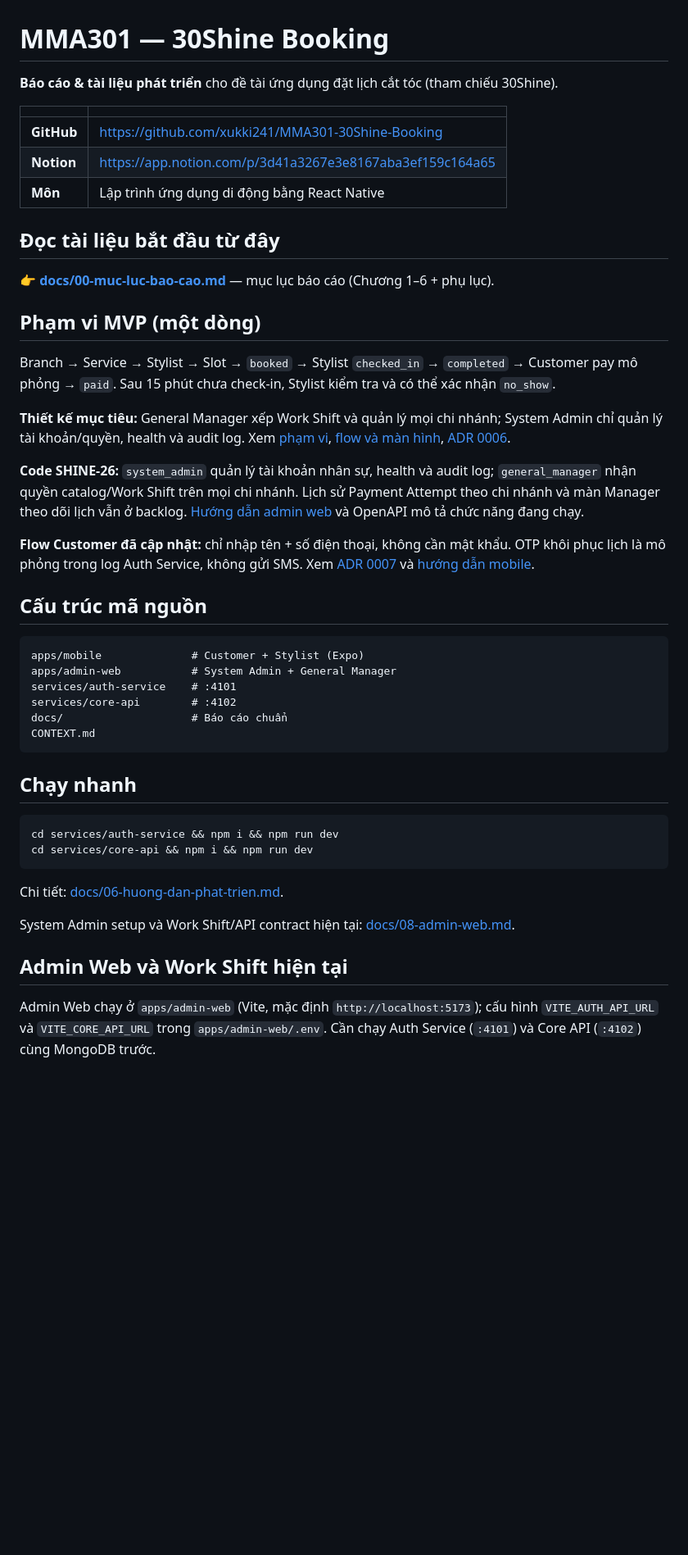
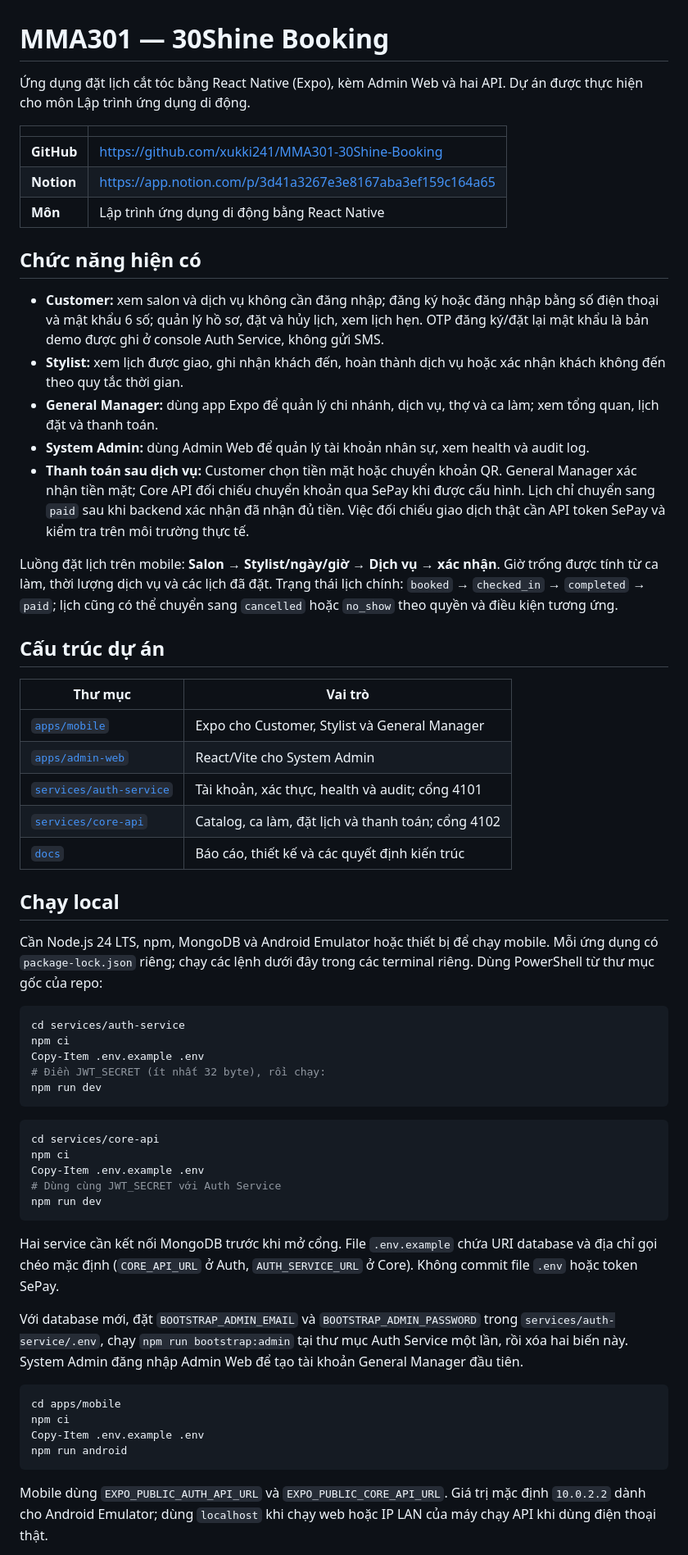
Before and after one commit to xukki241/MMA301-30Shine-Booking, a Markdown page: README.md, the part around one of its changes. Shown at 82% size. GitHub-like rendering; blank space fills up the shorter version.

````diff
--- a/README.md
+++ b/README.md
@@ -1,6 +1,6 @@
 # MMA301 — 30Shine Booking
 
-**Báo cáo & tài liệu phát triển** cho đề tài ứng dụng đặt lịch cắt tóc (tham chiếu 30Shine).
+Ứng dụng đặt lịch cắt tóc bằng React Native (Expo), kèm Admin Web và hai API. Dự án được thực hiện cho môn Lập trình ứng dụng di động.
 
 | | |
 |--|--|
@@ -8,43 +8,56 @@
 | **Notion** | https://app.notion.com/p/3d41a3267e3e8167aba3ef159c164a65 |
 | **Môn** | Lập trình ứng dụng di động bằng React Native |
 
-## Đọc tài liệu bắt đầu từ đây
+## Chức năng hiện có
 
-👉 **[docs/00-muc-luc-bao-cao.md](./docs/00-muc-luc-bao-cao.md)** — mục lục báo cáo (Chương 1–6 + phụ lục).
+- **Customer:** xem salon và dịch vụ không cần đăng nhập; đăng ký hoặc đăng nhập bằng số điện thoại và mật khẩu 6 số; quản lý hồ sơ, đặt và hủy lịch, xem lịch hẹn. OTP đăng ký/đặt lại mật khẩu là bản demo được ghi ở console Auth Service, không gửi SMS.
+- **Stylist:** xem lịch được giao, ghi nhận khách đến, hoàn thành dịch vụ hoặc xác nhận khách không đến theo quy tắc thời gian.
+- **General Manager:** dùng app Expo để quản lý chi nhánh, dịch vụ, thợ và ca làm; xem tổng quan, lịch đặt và thanh toán.
+- **System Admin:** dùng Admin Web để quản lý tài khoản nhân sự, xem health và audit log.
+- **Thanh toán sau dịch vụ:** Customer chọn tiền mặt hoặc chuyển khoản QR. General Manager xác nhận tiền mặt; Core API đối chiếu chuyển khoản qua SePay khi được cấu hình. Lịch chỉ chuyển sang `paid` sau khi backend xác nhận đã nhận đủ tiền. Việc đối chiếu giao dịch thật cần API token SePay và kiểm tra trên môi trường thực tế.
 
-## Phạm vi MVP (một dòng)
+Luồng đặt lịch trên mobile: **Salon → Stylist/ngày/giờ → Dịch vụ → xác nhận**. Giờ trống được tính từ ca làm, thời lượng dịch vụ và các lịch đã đặt. Trạng thái lịch chính: `booked` → `checked_in` → `completed` → `paid`; lịch cũng có thể chuyển sang `cancelled` hoặc `no_show` theo quyền và điều kiện tương ứng.
 
-Branch → Service → Stylist → Slot → `booked` → Stylist `checked_in` → `completed` → Customer pay mô phỏng → `paid`. Sau 15 phút chưa check-in, Stylist kiểm tra và có thể xác nhận `no_show`.
+## Cấu trúc dự án
 
-**Thiết kế mục tiêu:** General Manager xếp Work Shift và quản lý mọi chi nhánh; System Admin chỉ quản lý tài khoản/quyền, health và audit log. Xem [phạm vi](./SCOPE.md), [flow và màn hình](./docs/03-thiet-ke-he-thong.md), [ADR 0006](./docs/adr/0006-separate-system-admin-and-general-manager.md).
+| Thư mục | Vai trò |
+|---|---|
+| [`apps/mobile`](./apps/mobile/README.md) | Expo cho Customer, Stylist và General Manager |
+| [`apps/admin-web`](./apps/admin-web/README.md) | React/Vite cho System Admin |
+| [`services/auth-service`](./services/auth-service/README.md) | Tài khoản, xác thực, health và audit; cổng 4101 |
+| [`services/core-api`](./services/core-api/README.md) | Catalog, ca làm, đặt lịch và thanh toán; cổng 4102 |
+| [`docs`](./docs/00-muc-luc-bao-cao.md) | Báo cáo, thiết kế và các quyết định kiến trúc |
 
-**Code SHINE-26:** `system_admin` quản lý tài khoản nhân sự, health và audit log; `general_manager` nhận quyền catalog/Work Shift trên mọi chi nhánh. Lịch sử Payment Attempt theo chi nhánh và màn Manager theo dõi lịch vẫn ở backlog. [Hướng dẫn admin web](./docs/08-admin-web.md) và OpenAPI mô tả chức năng đang chạy.
+## Chạy local
 
-**Flow Customer đã cập nhật:** chỉ nhập tên + số điện thoại, không cần mật khẩu. OTP khôi phục lịch là mô phỏng trong log Auth Service, không gửi SMS. Xem [ADR 0007](./docs/adr/0007-customer-name-phone-guest-session.md) và [hướng dẫn mobile](./apps/mobile/README.md).
+Cần Node.js 24 LTS, npm, MongoDB và Android Emulator hoặc thiết bị để chạy mobile. Mỗi ứng dụng có `package-lock.json` riêng; chạy các lệnh dưới đây trong các terminal riêng. Dùng PowerShell từ thư mục gốc của repo:
 
-## Cấu trúc mã nguồn
-
-```text
-apps/mobile              # Customer + Stylist (Expo)
-apps/admin-web           # System Admin + General Manager
-services/auth-service    # :4101
-services/core-api        # :4102
-docs/                    # Báo cáo chuẩn
-CONTEXT.md
+```powershell
+cd services/auth-service
+npm ci
+Copy-Item .env.example .env
+# Điền JWT_SECRET (ít nhất 32 byte), rồi chạy:
+npm run dev
 ```
 
-## Chạy nhanh
-
-```bash
-cd services/auth-service && npm i && npm run dev
-cd services/core-api && npm i && npm run dev
+```powershell
+cd services/core-api
+npm ci
+Copy-Item .env.example .env
+# Dùng cùng JWT_SECRET với Auth Service
+npm run dev
 ```
 
-Chi tiết: [docs/06-huong-dan-phat-trien.md](./docs/06-huong-dan-phat-trien.md).
+Hai service cần kết nối MongoDB trước khi mở cổng. File `.env.example` chứa URI database và địa chỉ gọi chéo mặc định (`CORE_API_URL` ở Auth, `AUTH_SERVICE_URL` ở Core). Không commit file `.env` hoặc token SePay.
 
-System Admin setup và Work Shift/API contract hiện tại: [docs/08-admin-web.md](./docs/08-admin-web.md).
+Với database mới, đặt `BOOTSTRAP_ADMIN_EMAIL` và `BOOTSTRAP_ADMIN_PASSWORD` trong `services/auth-service/.env`, chạy `npm run bootstrap:admin` tại thư mục Auth Service một lần, rồi xóa hai biến này. System Admin đăng nhập Admin Web để tạo tài khoản General Manager đầu tiên.
 
-## Admin Web và Work Shift hiện tại
+```powershell
+cd apps/mobile
+npm ci
+Copy-Item .env.example .env
+npm run android
+```
 
-Admin Web chạy ở `apps/admin-web` (Vite, mặc định `http://localhost:5173`); cấu hình `VITE_AUTH_API_URL` và `VITE_CORE_API_URL` trong `apps/admin-web/.env`. Cần chạy Auth Service (`:4101`) và Core API (`:4102`) cùng MongoDB trước.
+Mobile dùng `EXPO_PUBLIC_AUTH_API_URL` và `EXPO_PUBLIC_CORE_API_URL`. Giá trị mặc định `10.0.2.2` dành cho Android Emulator; dùng `localhost` khi chạy web hoặc IP LAN của máy chạy API khi dùng điện thoại thật.
 
````
Also changed, not shown: other parts of README.md (+21 -4 lines).
